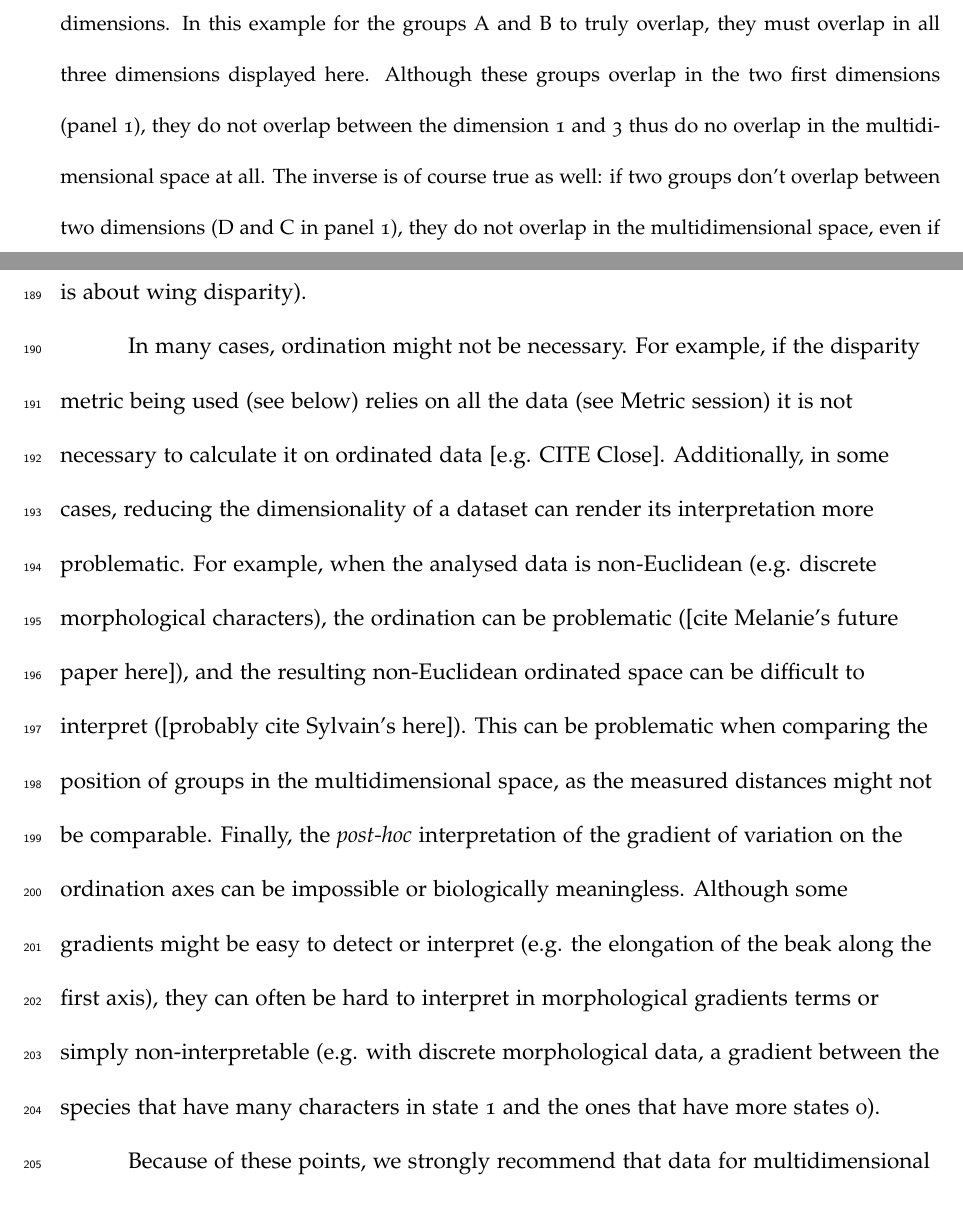
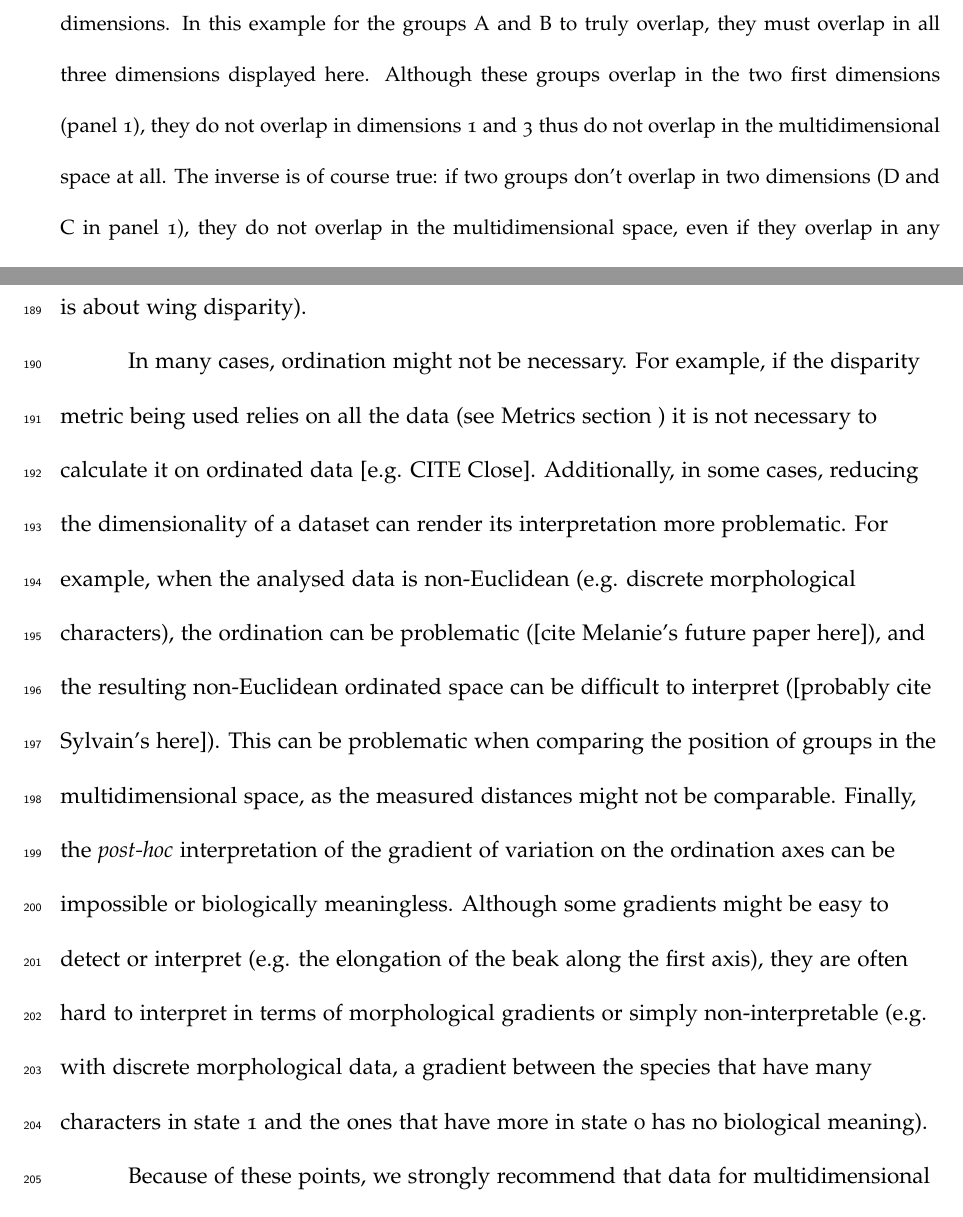
Before and after one commit to TGuillerme/Disparity_Working_Group, a LaTeX paper (Writing/disparity_review.tex): two parts of pages 11 and 13 of 22, joined at a grey line, cut so that both start at the same text. Compiled offline with pdfLaTeX.

Commit message:
Edits to ace section

```diff
--- a/Writing/disparity_review.tex
+++ b/Writing/disparity_review.tex
@@ -265,8 +265,8 @@ Such non-Euclidean spaces often have non-intuitive properties, for example strai
 \caption{\small{Two groups that overlap in some dimensions do not necessary overlap in all dimensions.
 Conversely, two groups that do not overlap in some dimensions can overlap in other dimensions.
 In this example for the groups A and B to truly overlap, they must overlap in all three dimensions displayed here.
-Although these groups overlap in the two first dimensions (panel 1), they do not overlap between the dimension 1 and 3 thus do no overlap in the multidimensional space at all.
-The inverse is of course true as well: if two groups don't overlap between two dimensions (D and C in panel 1), they do not overlap in the multidimensional space, even if they overlap between any other combination of dimensions (dimensions 1 and 3 in panel 2).}}
+Although these groups overlap in the two first dimensions (panel 1), they do not overlap in dimensions 1 and 3 thus do not overlap in the multidimensional space at all.
+The inverse is of course true: if two groups don't overlap in two dimensions (D and C in panel 1), they do not overlap in the multidimensional space, even if they overlap in any other combination of dimensions (dimensions 1 and 3 in panel 2).}}
 \label{Fig:RF_results_best}
 \end{figure}
 
@@ -303,23 +303,15 @@ For example, in the case of an ordination in a geometric morphometric data conte
 Furthermore, interpreting biological variation along the axes is always a \textit{post-hoc} procedure and might have little relation to the disparity question (e.g. if the first few axes represent the elongation of the beak, but the question is about wing disparity).
 
 In many cases, ordination might not be necessary.
-For example, if the disparity metric being used (see below) relies on all the data (see Metric session) it is not necessary to calculate it on ordinated data [e.g. CITE Close].
+For example, if the disparity metric being used relies on all the data (see Metrics section \ref{metrics}) it is not necessary to calculate it on ordinated data [e.g. CITE Close].
 Additionally, in some cases, reducing the dimensionality of a dataset can render its interpretation more problematic.
 For example, when the analysed data is non-Euclidean (e.g. discrete morphological characters), the ordination can be problematic ([cite Melanie's future paper here]), and the resulting non-Euclidean ordinated space can be difficult to interpret ([probably cite Sylvain's here]).
 This can be problematic when comparing the position of groups in the multidimensional space, as the measured distances might not be comparable.
 Finally, the \textit{post-hoc} interpretation of the gradient of variation on the ordination axes can be impossible or biologically meaningless.
-Although some gradients might be easy to detect or interpret (e.g. the elongation of the beak along the first axis), they can often be hard to interpret in morphological gradients terms or simply non-interpretable (e.g. with discrete morphological data, a gradient between the species that have many characters in state 1 and the ones that have more states 0).
+Although some gradients might be easy to detect or interpret (e.g. the elongation of the beak along the first axis), they are often hard to interpret in terms of morphological gradients or simply non-interpretable (e.g. with discrete morphological data, a gradient between the species that have many characters in state 1 and the ones that have more in state 0 has no biological meaning).
 
 Because of these points, we strongly recommend that data for multidimensional analyses is not automatically ordinated, and that careful consideration is given to whether the question can be answered without ordination.
 \subsection{[Box] end}
-
-
-
-
-
-
-
-
 
 \subsection{Phylogeny}
 For many disparity analyses of macroevolutionary questions, phylogeny is often taken into account, whether for including estimates of ancestors or to add phylogenetic structure to the data.
```
Also changed, not shown: Writing/disparity_review.tex (8 more changed lines).
